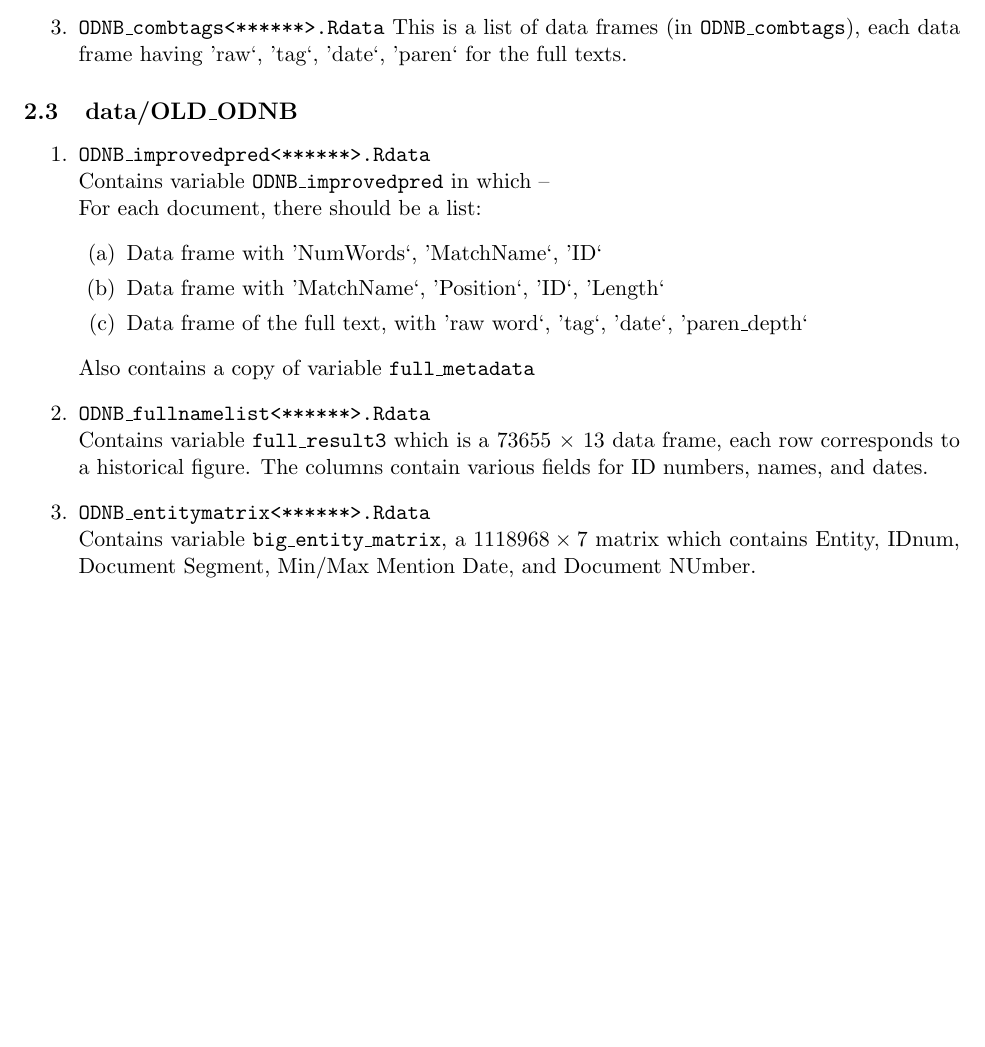
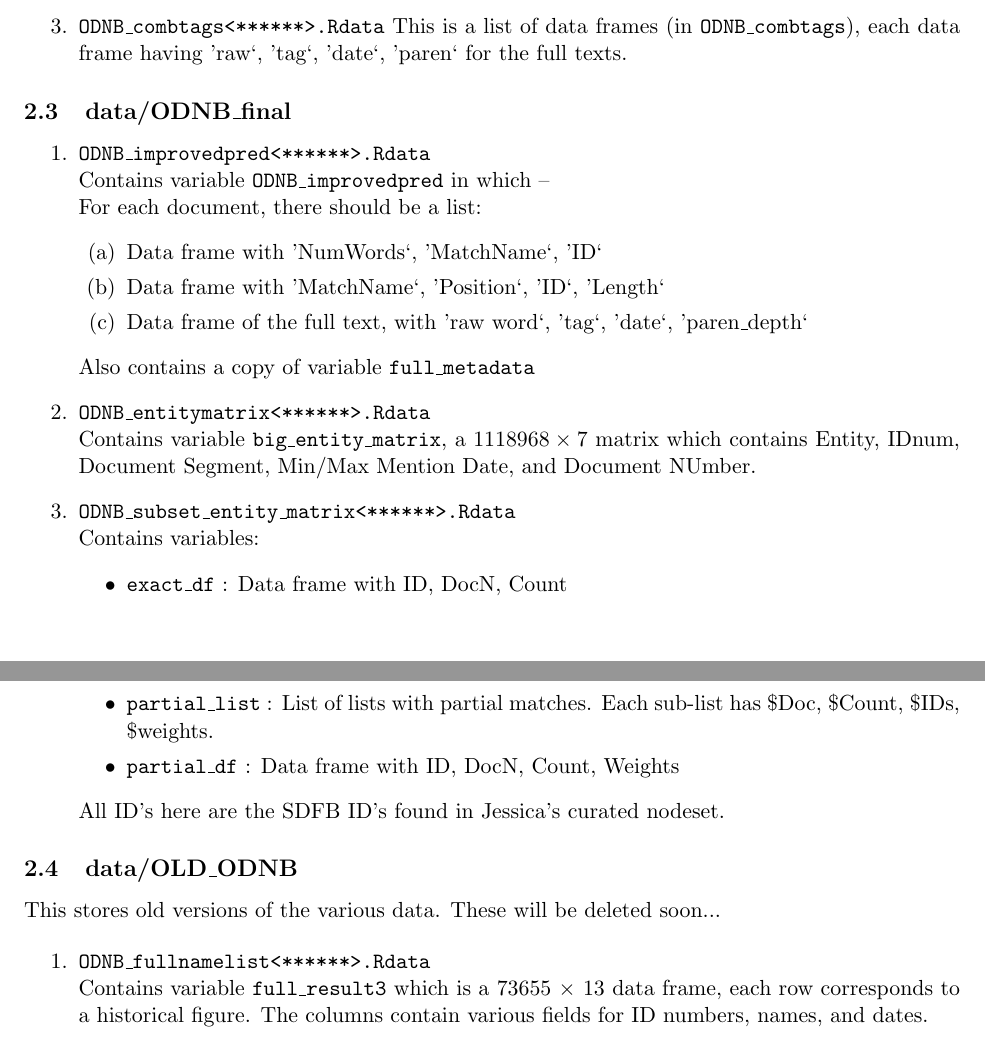
Before and after one commit to sdfb/sdfb_network, a LaTeX document (code_documentation/documentation.tex): part of page 4 of 4 before the commit and two parts of pages 4 and 5 of 5 after it, the two joined at a grey line, cut so that both start at the same text, the shorter picture padded with empty space. Compiled offline with pdfLaTeX.

Commit message:
update documentation

```diff
--- a/code_documentation/documentation.tex
+++ b/code_documentation/documentation.tex
@@ -164,8 +161,7 @@ Each of these contains variable \texttt{ODNB\_tokenized}, which is a list of lis
 This is a list of data frames (in \texttt{ODNB\_combtags}), each data frame having 'raw`, 'tag`, 'date`, 'paren` for the full texts.
 \end{enumerate}
 
-
-\subsection{data/OLD\_ODNB}
+\subsection{data/ODNB\_final}
 \begin{enumerate}
 \item \filename{ODNB\_improvedpred<******>.Rdata} \\
 Contains variable \texttt{ODNB\_improvedpred} in which -- \\
@@ -177,12 +173,28 @@ For each document, there should be a list:
 \end{enumerate}
 Also contains a copy of variable \texttt{full\_metadata}
 
-\item \filename{ODNB\_fullnamelist<******>.Rdata} \\
-Contains variable \texttt{full\_result3} which is a 73655 $\times$ 13 data frame, each row corresponds to a historical figure. The columns contain various fields for ID numbers, names, and dates.
 
 \item \filename{ODNB\_entitymatrix<******>.Rdata} \\
 Contains variable \texttt{big\_entity\_matrix}, a $1118968 \times 7$ matrix which contains Entity, IDnum, Document Segment, Min/Max Mention Date, and Document NUmber.
 
+\item \filename{ODNB\_subset\_entity\_matrix<******>.Rdata} \\
+Contains variables:
+\begin{itemize}
+\item \texttt{exact\_df} : Data frame with ID, DocN, Count
+\item \texttt{partial\_list} : List of lists with partial matches. Each sub-list has \$Doc, \$Count, \$IDs, \$weights.
+\item \texttt{partial\_df} : Data frame with ID, DocN, Count, Weights
+\end{itemize}
+All ID's here are the SDFB ID's found in Jessica's curated nodeset.
+
+\end{enumerate}
+
+\subsection{data/OLD\_ODNB}
+This stores old versions of the various data. These will be deleted soon...
+
+\begin{enumerate}
+
+\item \filename{ODNB\_fullnamelist<******>.Rdata} \\
+Contains variable \texttt{full\_result3} which is a 73655 $\times$ 13 data frame, each row corresponds to a historical figure. The columns contain various fields for ID numbers, names, and dates.
 \end{enumerate}
 
 
```
Also changed, not shown: code_documentation/documentation.tex (13 more changed lines).
